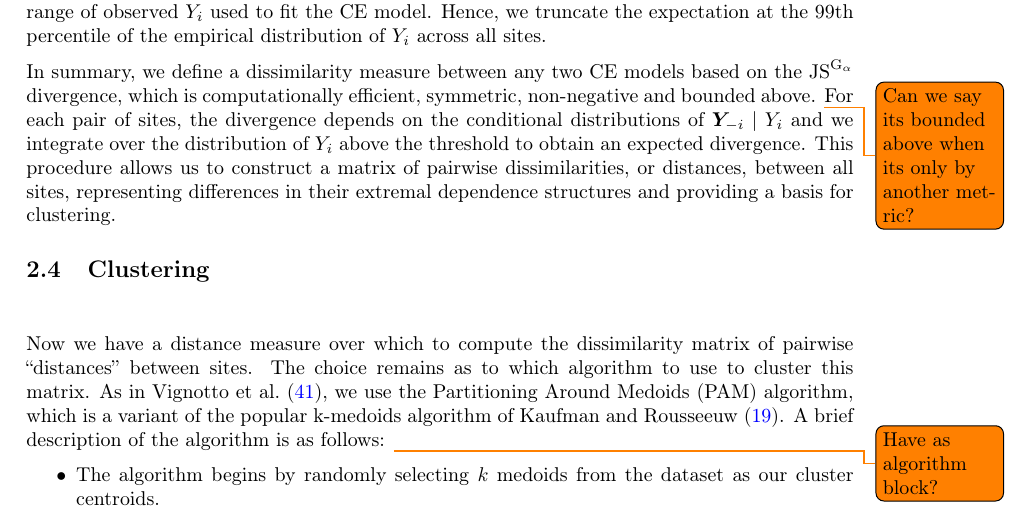
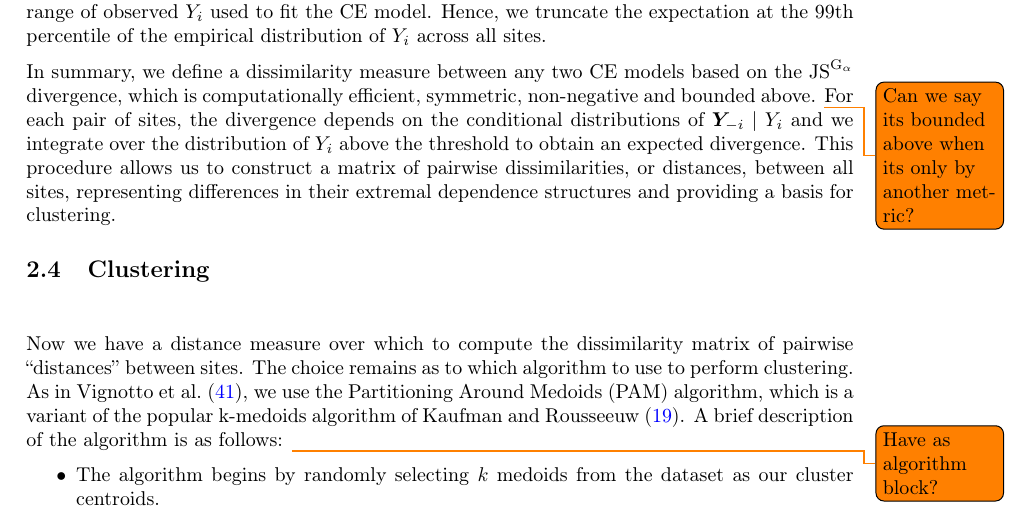
Before and after one commit to potoole7/ce_clust, a LaTeX paper (latex/main.tex): part of page 7 of 26, cut so that both start at the same text. Compiled offline with pdfLaTeX.

Commit message:
Fix sentence in clustering

```diff
--- a/latex/main.tex
+++ b/latex/main.tex
@@ -661,7 +661,7 @@ This procedure allows us to construct a matrix of pairwise dissimilarities, or d
 % PAM (K-means not suitable as clusters cannot be assumed to be spherical) (see
 % Vignotto)
 Now we have a distance measure over which to compute the dissimilarity matrix of pairwise ``distances'' between sites.
-The choice remains as to which algorithm to use to cluster this matrix.
+The choice remains as to which algorithm to use to perform clustering.
 As in \citet{Vignotto2021}, we use the Partitioning Around Medoids (PAM) algorithm, which is a variant of the popular k-medoids algorithm of \citet{Kaufman1987}.
 A brief description of the algorithm is as follows:
     \todo{Have as algorithm block?}
```
